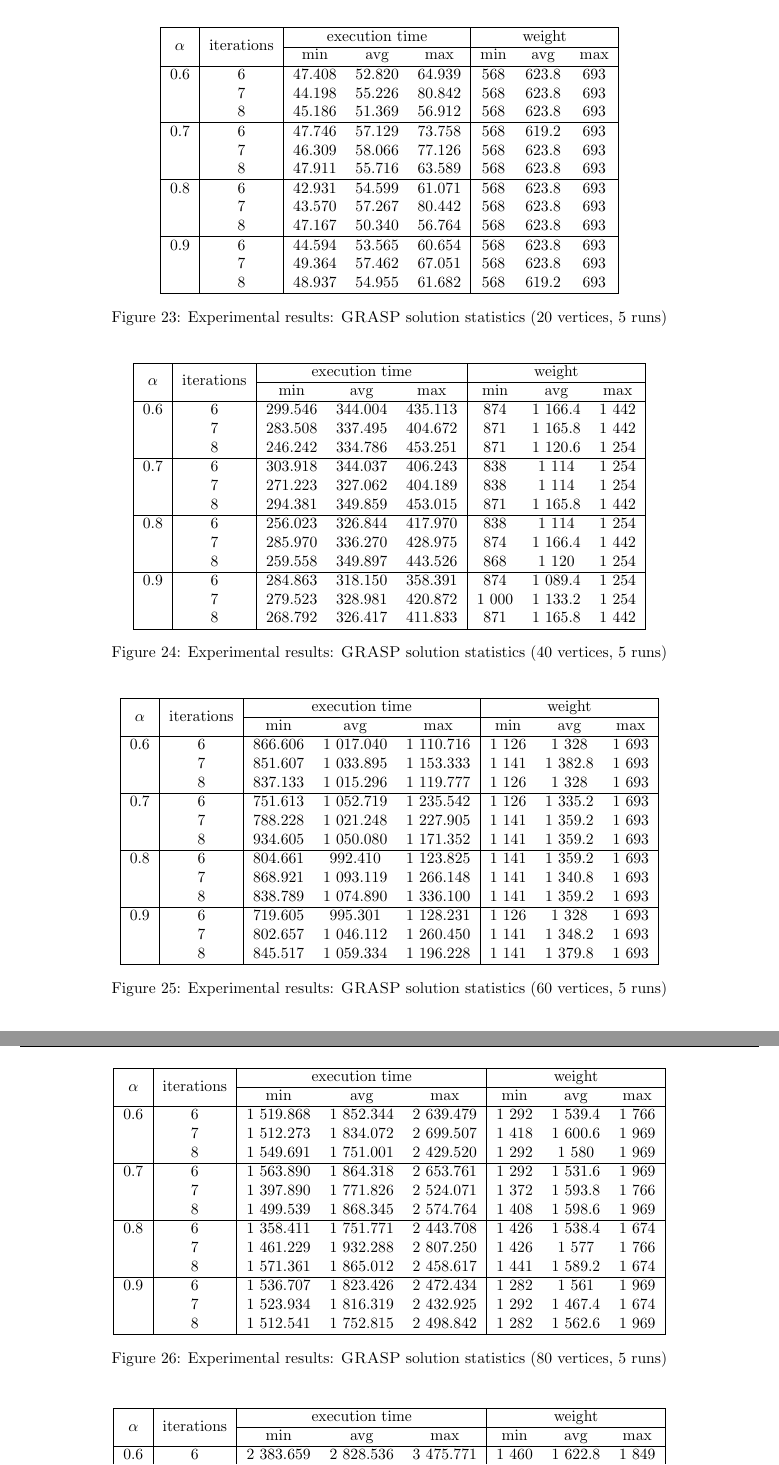
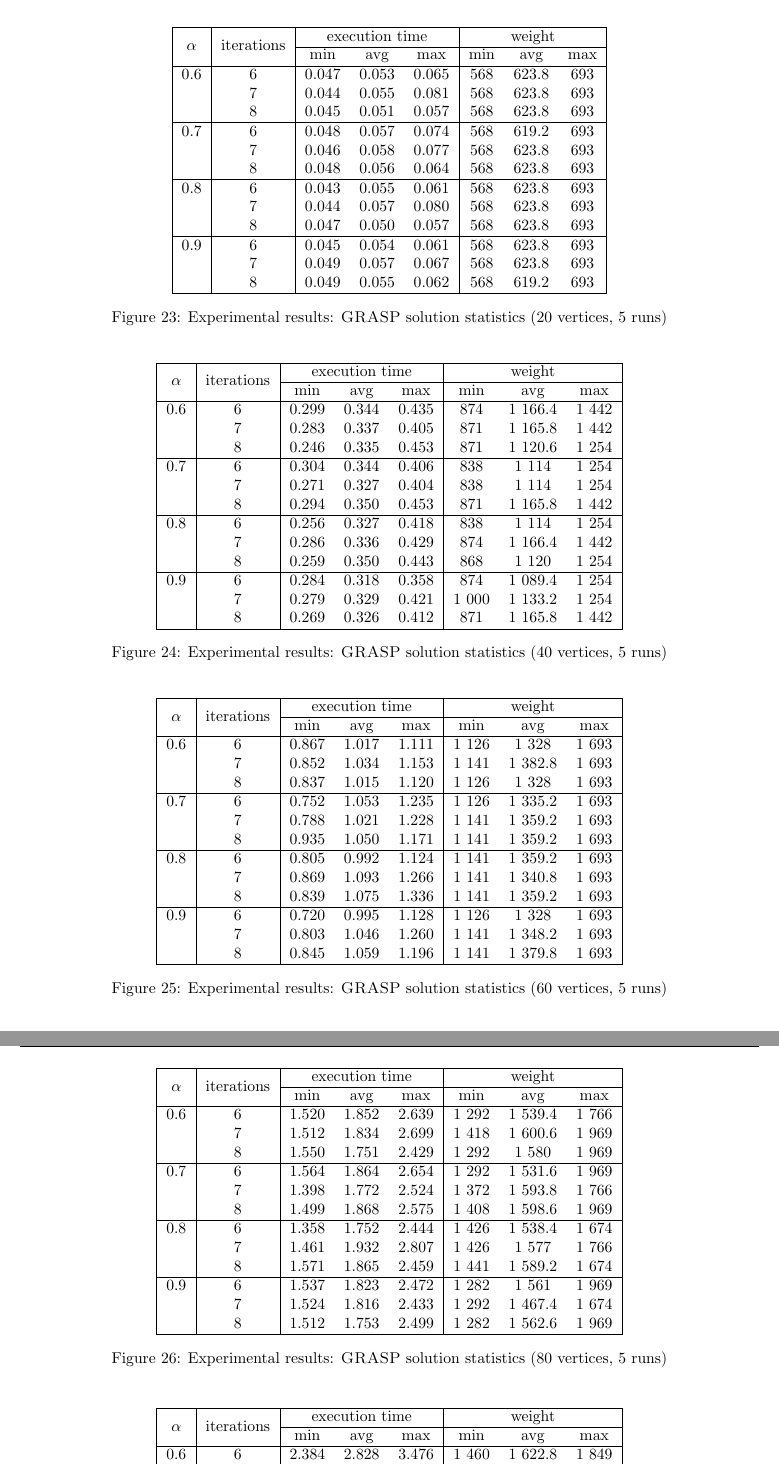
Before and after one commit to sehnryr/Final-Graph-Project-ISEN-CIR3, a LaTeX document (report/report.tex, which reads report/report_sections/grasp_mewc/experiments.tex): two parts of pages 31 and 32 of 35, joined at a grey line, cut so that both start at the same text. Compiled offline with pdfLaTeX.

Commit message:
modif tables grasp sec

```diff
--- a/report/report_sections/grasp_mewc/experiments.tex
+++ b/report/report_sections/grasp_mewc/experiments.tex
@@ -9,21 +9,21 @@
         \multirow{2}*{$\alpha$} & \multirow{2}*{iterations} & \multicolumn{3}{c|}{execution time} & \multicolumn{3}{c|}{weight} \\
         \cline{3-8} & & min & avg & max & min & avg & max \\
         \hline
-        0.6 & 6 & 47.408 & 52.820 & 64.939 & 568 & 623.8 & 693 \\
-            & 7 & 44.198 & 55.226 & 80.842 & 568 & 623.8 & 693 \\
-            & 8 & 45.186 & 51.369 & 56.912 & 568 & 623.8 & 693 \\
+        0.6 & 6 & 0.047 & 0.053 & 0.065 & 568 & 623.8 & 693 \\
+            & 7 & 0.044 & 0.055 & 0.081 & 568 & 623.8 & 693 \\
+            & 8 & 0.045 & 0.051 & 0.057 & 568 & 623.8 & 693 \\
         \hline
-        0.7 & 6 & 47.746 & 57.129 & 73.758 & 568 & 619.2 & 693 \\
-            & 7 & 46.309 & 58.066 & 77.126 & 568 & 623.8 & 693 \\
-            & 8 & 47.911 & 55.716 & 63.589 & 568 & 623.8 & 693 \\
+        0.7 & 6 & 0.048 & 0.057 & 0.074 & 568 & 619.2 & 693 \\
+            & 7 & 0.046 & 0.058 & 0.077 & 568 & 623.8 & 693 \\
+            & 8 & 0.048 & 0.056 & 0.064 & 568 & 623.8 & 693 \\
         \hline
-        0.8 & 6 & 42.931 & 54.599 & 61.071 & 568 & 623.8 & 693 \\
-            & 7 & 43.570 & 57.267 & 80.442 & 568 & 623.8 & 693 \\
-            & 8 & 47.167 & 50.340 & 56.764 & 568 & 623.8 & 693 \\
+        0.8 & 6 & 0.043 & 0.055 & 0.061 & 568 & 623.8 & 693 \\
+            & 7 & 0.044 & 0.057 & 0.080 & 568 & 623.8 & 693 \\
+            & 8 & 0.047 & 0.050 & 0.057 & 568 & 623.8 & 693 \\
         \hline
-        0.9 & 6 & 44.594 & 53.565 & 60.654 & 568 & 623.8 & 693 \\
-            & 7 & 49.364 & 57.462 & 67.051 & 568 & 623.8 & 693 \\
-            & 8 & 48.937 & 54.955 & 61.682 & 568 & 619.2 & 693 \\
+        0.9 & 6 & 0.045 & 0.054 & 0.061 & 568 & 623.8 & 693 \\
+            & 7 & 0.049 & 0.057 & 0.067 & 568 & 623.8 & 693 \\
+            & 8 & 0.049 & 0.055 & 0.062 & 568 & 619.2 & 693 \\
         \hline
     \end{tabular}
     \caption{Experimental results: \textsc{GRASP} solution statistics (20 vertices, 5 runs)}
@@ -37,21 +37,21 @@
         \multirow{2}*{$\alpha$} & \multirow{2}*{iterations} & \multicolumn{3}{c|}{execution time} & \multicolumn{3}{c|}{weight} \\
         \cline{3-8} & & min & avg & max & min & avg & max \\
         \hline
-        0.6 & 6 & 299.546 & 344.004 & 435.113 & 874 & 1 166.4 & 1 442 \\
-            & 7 & 283.508 & 337.495 & 404.672 & 871 & 1 165.8 & 1 442 \\
-            & 8 & 246.242 & 334.786 & 453.251 & 871 & 1 120.6 & 1 254 \\
+        0.6 & 6 & 0.299 & 0.344 & 0.435 & 874 & 1 166.4 & 1 442 \\
+            & 7 & 0.283 & 0.337 & 0.405 & 871 & 1 165.8 & 1 442 \\
+            & 8 & 0.246 & 0.335 & 0.453 & 871 & 1 120.6 & 1 254 \\
         \hline
-        0.7 & 6 & 303.918 & 344.037 & 406.243 & 838 & 1 114 & 1 254 \\
-            & 7 & 271.223 & 327.062 & 404.189 & 838 & 1 114 & 1 254 \\
-            & 8 & 294.381 & 349.859 & 453.015 & 871 & 1 165.8 & 1 442 \\
+        0.7 & 6 & 0.304 & 0.344 & 0.406 & 838 & 1 114 & 1 254 \\
+            & 7 & 0.271 & 0.327 & 0.404 & 838 & 1 114 & 1 254 \\
+            & 8 & 0.294 & 0.350 & 0.453 & 871 & 1 165.8 & 1 442 \\
         \hline
-        0.8 & 6 & 256.023 & 326.844 & 417.970 & 838 & 1 114 & 1 254 \\
-            & 7 & 285.970 & 336.270 & 428.975 & 874 & 1 166.4 & 1 442 \\
-            & 8 & 259.558 & 349.897 & 443.526 & 868 & 1 120 & 1 254 \\
+        0.8 & 6 & 0.256 & 0.327 & 0.418 & 838 & 1 114 & 1 254 \\
+            & 7 & 0.286 & 0.336 & 0.429 & 874 & 1 166.4 & 1 442 \\
+            & 8 & 0.259 & 0.350 & 0.443 & 868 & 1 120 & 1 254 \\
         \hline
-        0.9 & 6 & 284.863 & 318.150 & 358.391 & 874 & 1 089.4 & 1 254 \\
-            & 7 & 279.523 & 328.981 & 420.872 & 1 000 & 1 133.2 & 1 254 \\
-            & 8 & 268.792 & 326.417 & 411.833 & 871 & 1 165.8 & 1 442 \\
+        0.9 & 6 & 0.284 & 0.318 & 0.358 & 874 & 1 089.4 & 1 254 \\
+            & 7 & 0.279 & 0.329 & 0.421 & 1 000 & 1 133.2 & 1 254 \\
+            & 8 & 0.269 & 0.326 & 0.412 & 871 & 1 165.8 & 1 442 \\
         \hline
     \end{tabular}
     \caption{Experimental results: \textsc{GRASP} solution statistics (40 vertices, 5 runs)}
@@ -65,21 +65,21 @@
         \multirow{2}*{$\alpha$} & \multirow{2}*{iterations} & \multicolumn{3}{c|}{execution time} & \multicolumn{3}{c|}{weight} \\
         \cline{3-8} & & min & avg & max & min & avg & max \\
         \hline
-        0.6 & 6 & 866.606 & 1 017.040 & 1 110.716 & 1 126 & 1 328 & 1 693 \\
-            & 7 & 851.607 & 1 033.895 & 1 153.333 & 1 141 & 1 382.8 & 1 693 \\
-            & 8 & 837.133 & 1 015.296 & 1 119.777 & 1 126 & 1 328 & 1 693 \\
+        0.6 & 6 & 0.867 & 1.017 & 1.111 & 1 126 & 1 328 & 1 693 \\
+            & 7 & 0.852 & 1.034 & 1.153 & 1 141 & 1 382.8 & 1 693 \\
+            & 8 & 0.837 & 1.015 & 1.120 & 1 126 & 1 328 & 1 693 \\
         \hline
-        0.7 & 6 & 751.613 & 1 052.719 & 1 235.542 & 1 126 & 1 335.2 & 1 693 \\
-            & 7 & 788.228 & 1 021.248 & 1 227.905 & 1 141 & 1 359.2 & 1 693 \\
-            & 8 & 934.605 & 1 050.080 & 1 171.352 & 1 141 & 1 359.2 & 1 693 \\
+        0.7 & 6 & 0.752 & 1.053 & 1.235 & 1 126 & 1 335.2 & 1 693 \\
+            & 7 & 0.788 & 1.021 & 1.228 & 1 141 & 1 359.2 & 1 693 \\
+            & 8 & 0.935 & 1.050 & 1.171 & 1 141 & 1 359.2 & 1 693 \\
         \hline
-        0.8 & 6 & 804.661 & 992.410 & 1 123.825 & 1 141 & 1 359.2 & 1 693 \\
-            & 7 & 868.921 & 1 093.119 & 1 266.148 & 1 141 & 1 340.8 & 1 693 \\
-            & 8 & 838.789 & 1 074.890 & 1 336.100 & 1 141 & 1 359.2 & 1 693 \\
+        0.8 & 6 & 0.805 & 0.992 & 1.124 & 1 141 & 1 359.2 & 1 693 \\
+            & 7 & 0.869 & 1.093 & 1.266 & 1 141 & 1 340.8 & 1 693 \\
+            & 8 & 0.839 & 1.075 & 1.336 & 1 141 & 1 359.2 & 1 693 \\
         \hline
-        0.9 & 6 & 719.605 & 995.301 & 1 128.231 & 1 126 & 1 328 & 1 693 \\
-            & 7 & 802.657 & 1 046.112 & 1 260.450 & 1 141 & 1 348.2 & 1 693 \\
-            & 8 & 845.517 & 1 059.334 & 1 196.228 & 1 141 & 1 379.8 & 1 693 \\
+        0.9 & 6 & 0.720 & 0.995 & 1.128 & 1 126 & 1 328 & 1 693 \\
+            & 7 & 0.803 & 1.046 & 1.260 & 1 141 & 1 348.2 & 1 693 \\
+            & 8 & 0.845 & 1.059 & 1.196 & 1 141 & 1 379.8 & 1 693 \\
         \hline
     \end{tabular}
     \caption{Experimental results: \textsc{GRASP} solution statistics (60 vertices, 5 runs)}
@@ -93,21 +93,21 @@
         \multirow{2}*{$\alpha$} & \multirow{2}*{iterations} & \multicolumn{3}{c|}{execution time} & \multicolumn{3}{c|}{weight} \\
         \cline{3-8} & & min & avg & max & min & avg & max \\
         \hline
-        0.6 & 6 & 1 519.868 & 1 852.344 & 2 639.479 & 1 292 & 1 539.4 & 1 766 \\
-            & 7 & 1 512.273 & 1 834.072 & 2 699.507 & 1 418 & 1 600.6 & 1 969 \\
-            & 8 & 1 549.691 & 1 751.001 & 2 429.520 & 1 292 & 1 580 & 1 969 \\
+        0.6 & 6 & 1.520 & 1.852 & 2.639 & 1 292 & 1 539.4 & 1 766 \\
+            & 7 & 1.512 & 1.834 & 2.699 & 1 418 & 1 600.6 & 1 969 \\
+            & 8 & 1.550 & 1.751 & 2.429 & 1 292 & 1 580 & 1 969 \\
         \hline
-        0.7 & 6 & 1 563.890 & 1 864.318 & 2 653.761 & 1 292 & 1 531.6 & 1 969 \\
-            & 7 & 1 397.890 & 1 771.826 & 2 524.071 & 1 372 & 1 593.8 & 1 766 \\
-            & 8 & 1 499.539 & 1 868.345 & 2 574.764 & 1 408 & 1 598.6 & 1 969 \\
+        0.7 & 6 & 1.564 & 1.864 & 2.654 & 1 292 & 1 531.6 & 1 969 \\
+            & 7 & 1.398 & 1.772 & 2.524 & 1 372 & 1 593.8 & 1 766 \\
+            & 8 & 1.499 & 1.868 & 2.575 & 1 408 & 1 598.6 & 1 969 \\
         \hline
-        0.8 & 6 & 1 358.411 & 1 751.771 & 2 443.708 & 1 426 & 1 538.4 & 1 674 \\
-            & 7 & 1 461.229 & 1 932.288 & 2 807.250 & 1 426 & 1 577 & 1 766 \\
-            & 8 & 1 571.361 & 1 865.012 & 2 458.617 & 1 441 & 1 589.2 & 1 674 \\
+        0.8 & 6 & 1.358 & 1.752 & 2.444 & 1 426 & 1 538.4 & 1 674 \\
+            & 7 & 1.461 & 1.932 & 2.807 & 1 426 & 1 577 & 1 766 \\
+            & 8 & 1.571 & 1.865 & 2.459 & 1 441 & 1 589.2 & 1 674 \\
         \hline
-        0.9 & 6 & 1 536.707 & 1 823.426 & 2 472.434 & 1 282 & 1 561 & 1 969 \\
-            & 7 & 1 523.934 & 1 816.319 & 2 432.925 & 1 292 & 1 467.4 & 1 674 \\
-            & 8 & 1 512.541 & 1 752.815 & 2 498.842 & 1 282 & 1 562.6 & 1 969 \\
+        0.9 & 6 & 1.537 & 1.823 & 2.472 & 1 282 & 1 561 & 1 969 \\
+            & 7 & 1.524 & 1.816 & 2.433 & 1 292 & 1 467.4 & 1 674 \\
+            & 8 & 1.512 & 1.753 & 2.499 & 1 282 & 1 562.6 & 1 969 \\
         \hline
     \end{tabular}
     \caption{Experimental results: \textsc{GRASP} solution statistics (80 vertices, 5 runs)}
@@ -121,6 +121,5 @@
         \multirow{2}*{$\alpha$} & \multirow{2}*{iterations} & \multicolumn{3}{c|}{execution time} & \multicolumn{3}{c|}{weight} \\
         \cline{3-8} & & min & avg & max & min & avg & max \\
         \hline
-        0.6 & 6 & 2 383.659 & 2 828.536 & 3 475.771 & 1 460 & 1 622.8 & 1 849 \\
-            & 7 & 2 516.178 & 2 864.096 & 3 323.649 & 1 551 & 1 644.8 & 1 849 \\
-            & 8 & 2 576.813 & 2 949.948 & 3 327.407 & 1 358 & 1 583.8 & 1 849 \\
+        0.6 & 6 & 2.384 & 2.828 & 3.476 & 1 460 & 1 622.8 & 1 849 \\
+            & 7 & 2.516 & 2.864 & 3.324 & 1 551 & 1 644.8 & 1 849 \\
```
Also changed, not shown: report/report_sections/grasp_mewc/experiments.tex (19 more changed lines).
